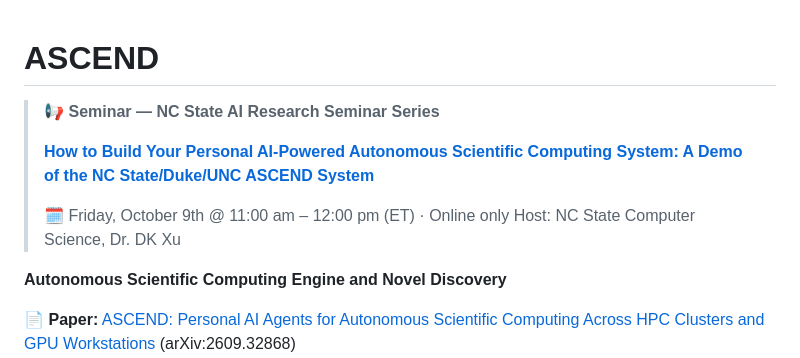
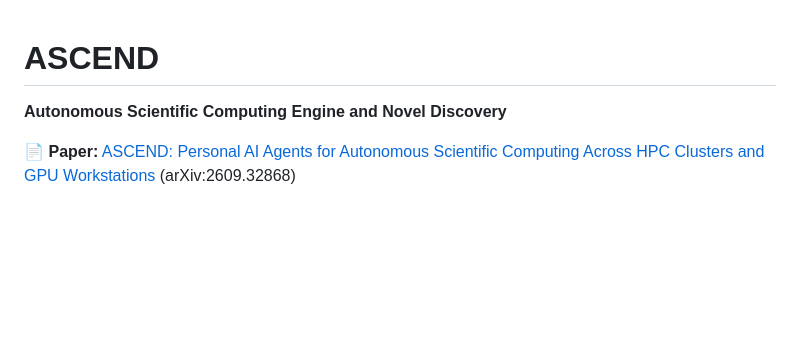
Before and after one commit to jpliu168/ASCEND, a Markdown page: README.md, the part around the change. GitHub-like rendering; blank space fills up the shorter version.

Commit message:
Remove seminar announcement from README (seminar has concluded)
Co-Authored-By: Claude Fable 5 <noreply@anthropic.com>
Claude-Session: https://claude.ai/code/session_0139rGrwUXi9bQQfxLmunwU7

```diff
--- a/README.md
+++ b/README.md
@@ -1,11 +1,4 @@
 # ASCEND
-
-> 📢 **Seminar — NC State AI Research Seminar Series**
->
-> **[How to Build Your Personal AI-Powered Autonomous Scientific Computing System: A Demo of the NC State/Duke/UNC ASCEND System](https://csc.ncsu.edu/event/how-to-build-a-personal-ai-powered-autonomous-scientific-computing-system-a-demo-of-the-nc-state-ascend-system/)**
->
-> 🗓️ Friday, October 9th @ 11:00 am – 12:00 pm (ET) · Online only
-> Host: NC State Computer Science, Dr. DK Xu
 
 **Autonomous Scientific Computing Engine and Novel Discovery**
 
```
